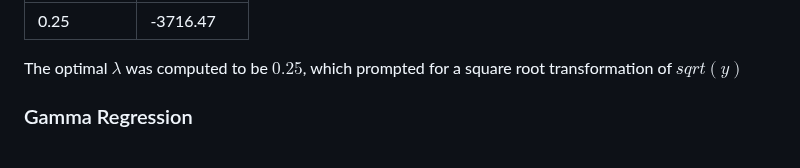
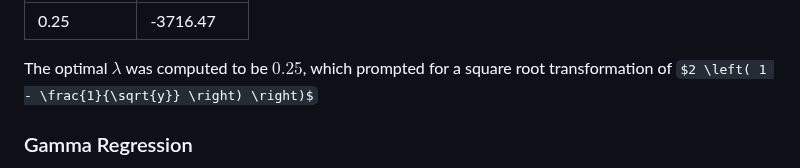
Before and after one commit to n8tmps/insurance-premium, a Markdown page: README.md, the part around the change. GitHub-like rendering; some formulas as TeX source.

```diff
--- a/README.md
+++ b/README.md
@@ -70,7 +70,7 @@ The fitted mean for the Box-Cox transformed response is:
 |-------------|--------------|
 |0.25         |-3716.47      |
 
-The optimal $\lambda$ was computed to be $0.25$, which prompted for a square root transformation of $sqrt(y)$
+The optimal $\lambda$ was computed to be $0.25$, which prompted for a square root transformation of $2 \left( 1 - \frac{1}{\sqrt{y}} \right) \right)$
 
 <div class="section">
 	<h3>Gamma Regression</h3>
```
